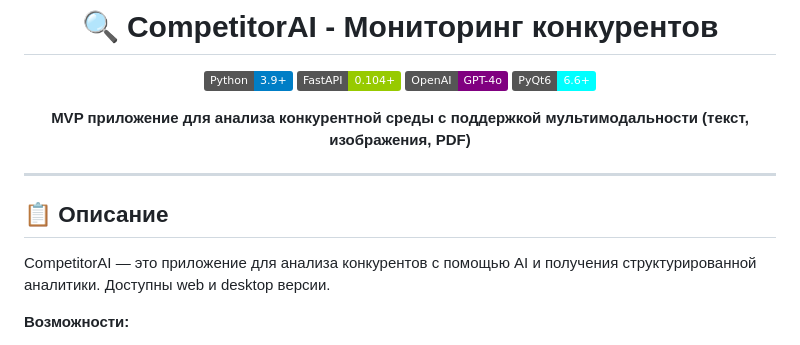
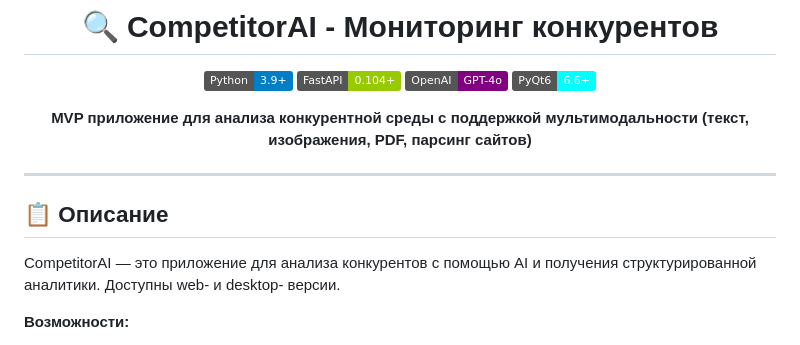
Before and after one commit to po42pi-star/ai-web-parser-analyst, a Markdown page: README.md, the part around the change. GitHub-like rendering; badges without logos.

```diff
--- a/README.md
+++ b/README.md
@@ -7,7 +7,7 @@
 ![OpenAI](https://img.shields.io/badge/OpenAI-GPT--4o-purple.svg)
 ![PyQt6](https://img.shields.io/badge/PyQt6-6.6+-cyan.svg)
 
-**MVP приложение для анализа конкурентной среды с поддержкой мультимодальности (текст, изображения, PDF)**
+**MVP приложение для анализа конкурентной среды с поддержкой мультимодальности (текст, изображения, PDF, парсинг сайтов)**
 
 </div>
 
@@ -15,7 +15,7 @@
 
 ## 📋 Описание
 
-CompetitorAI — это приложение для анализа конкурентов с помощью AI и получения структурированной аналитики. Доступны web и desktop версии.
+CompetitorAI — это приложение для анализа конкурентов с помощью AI и получения структурированной аналитики. Доступны web- и desktop- версии.
 
 **Возможности:**
 - **📝 Анализ текста** — сильные/слабые стороны, УТП, рекомендации
```
